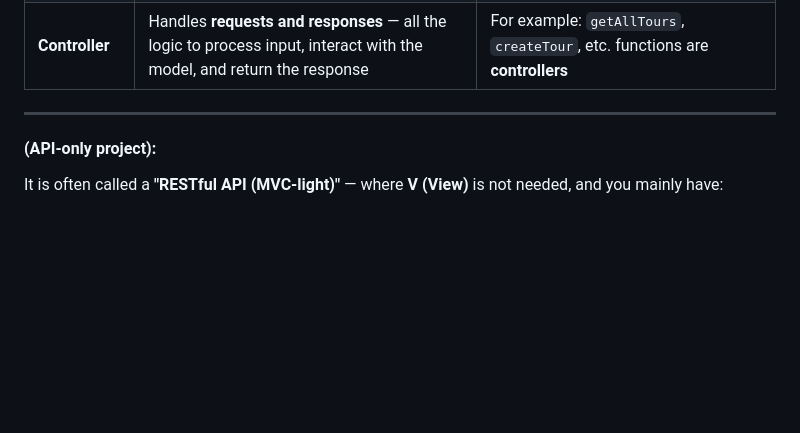
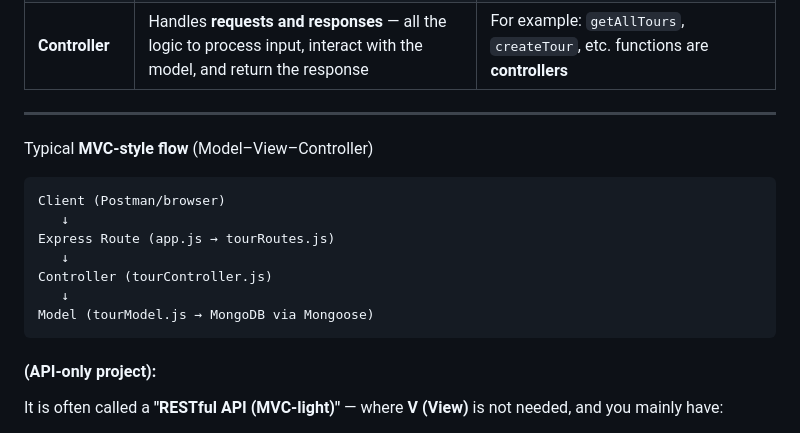
Before and after one commit to TVATDCI/natours-2025, a Markdown page: README.md, the part around the change printed below. Drawn GitHub-style; blank space fills up the shorter version.

Commit message:
MVC-style flow

````diff
--- a/README.md
+++ b/README.md
@@ -459,6 +459,18 @@ It’s a design pattern used to organize your code, especially in server-side ap
 
 ---
 
+Typical **MVC-style flow** (Model–View–Controller)
+
+```scss
+Client (Postman/browser)
+   ↓
+Express Route (app.js → tourRoutes.js)
+   ↓
+Controller (tourController.js)
+   ↓
+Model (tourModel.js → MongoDB via Mongoose)
+```
+
 #### (API-only project):
 
 It is often called a **"RESTful API (MVC-light)"** — where **V (View)** is not needed, and you mainly have:
````
Also changed, not shown: other parts of README.md (+1 -1 lines).
